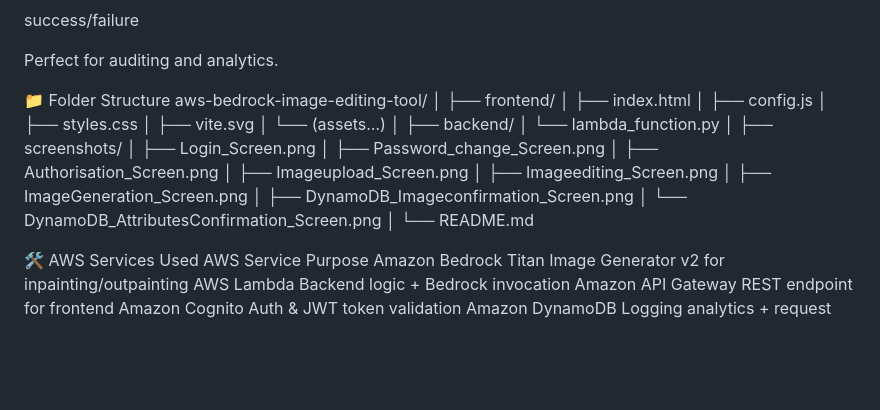
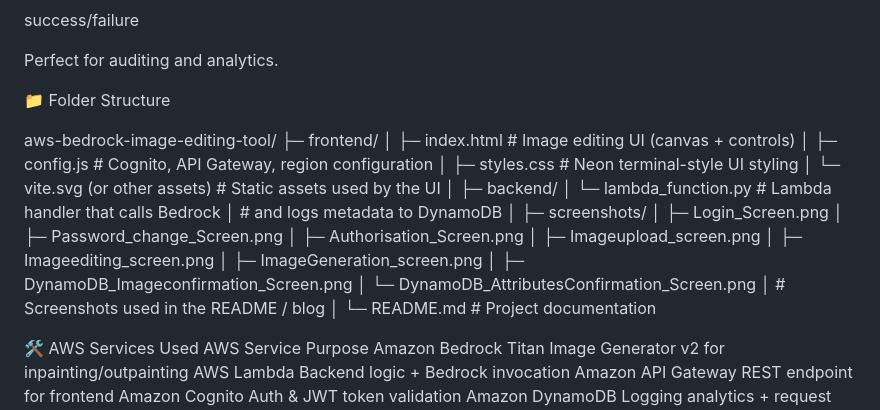
Before and after one commit to strategysamuel/aws-bedrock-image-editing-tool, a Markdown page: README.md, the part around the change. Drawn GitHub-style; blank space fills up the shorter version.

Commit message:
Refine folder structure in README.md
Updated folder structure section for clarity and removed redundancy.

```diff
--- a/README.md
+++ b/README.md
@@ -113,29 +113,31 @@ success/failure
 Perfect for auditing and analytics.
 
 📁 Folder Structure
+
 aws-bedrock-image-editing-tool/
+├─ frontend/
+│  ├─ index.html               # Image editing UI (canvas + controls)
+│  ├─ config.js                # Cognito, API Gateway, region configuration
+│  ├─ styles.css               # Neon terminal-style UI styling
+│  └─ vite.svg (or other assets)  # Static assets used by the UI
 │
-├── frontend/
-│   ├── index.html
-│   ├── config.js
-│   ├── styles.css
-│   ├── vite.svg
-│   └── (assets…)
+├─ backend/
+│  └─ lambda_function.py       # Lambda handler that calls Bedrock
+│                              # and logs metadata to DynamoDB
 │
-├── backend/
-│   └── lambda_function.py
+├─ screenshots/
+│  ├─ Login_Screen.png
+│  ├─ Password_change_Screen.png
+│  ├─ Authorisation_Screen.png
+│  ├─ Imageupload_screen.png
+│  ├─ Imageediting_screen.png
+│  ├─ ImageGeneration_screen.png
+│  ├─ DynamoDB_Imageconfirmation_Screen.png
+│  └─ DynamoDB_AttributesConfirmation_Screen.png
+│      # Screenshots used in the README / blog
 │
-├── screenshots/
-│   ├── Login_Screen.png
-│   ├── Password_change_Screen.png
-│   ├── Authorisation_Screen.png
-│   ├── Imageupload_Screen.png
-│   ├── Imageediting_Screen.png
-│   ├── ImageGeneration_Screen.png
-│   ├── DynamoDB_Imageconfirmation_Screen.png
-│   └── DynamoDB_AttributesConfirmation_Screen.png
-│
-└── README.md
+└─ README.md                   # Project documentation
+
 
 🛠️ AWS Services Used
 AWS Service	Purpose
```
